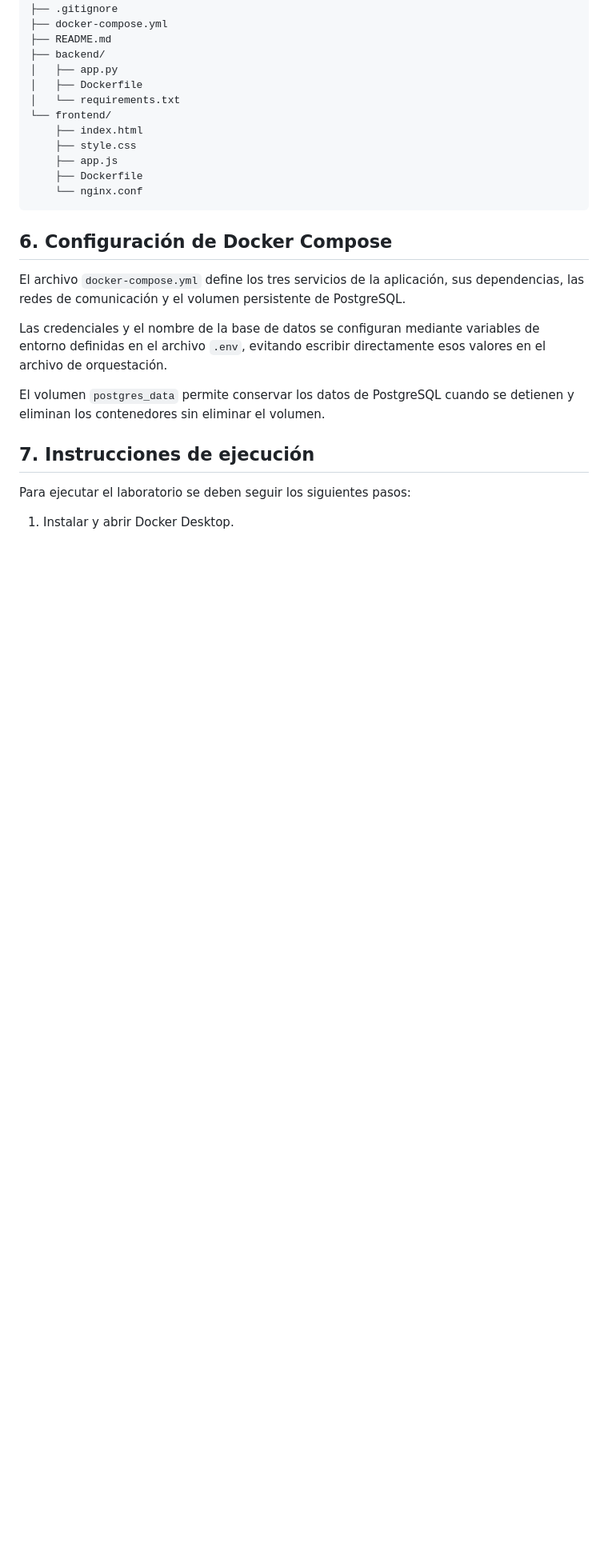
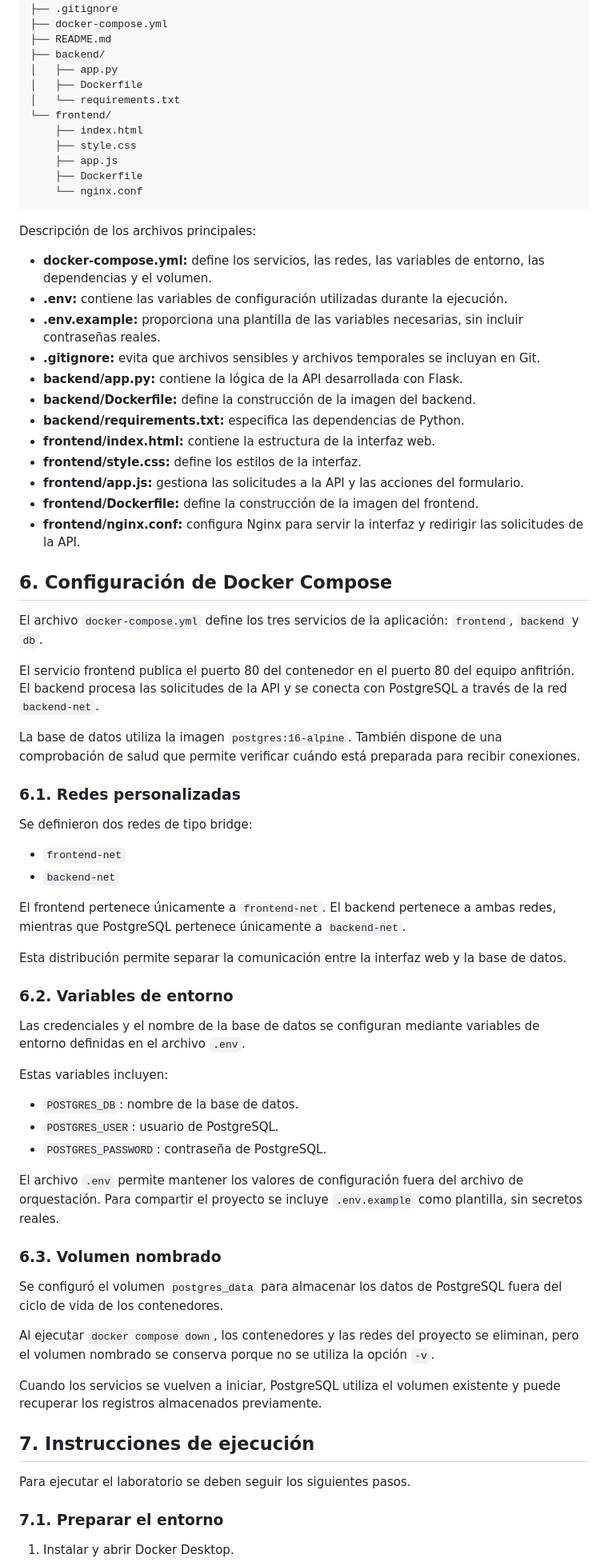
Before and after one commit to Alexandra00614/laboratorio-devops-docker-compose, a Markdown page: README.md, the part around the change printed below. Shown: that part at 80% size. GitHub-like rendering; blank space fills up the shorter version.

````diff
--- a/README.md
+++ b/README.md
@@ -69,16 +83,64 @@ laboratorio-docker/
     └── nginx.conf
 ```
 
+Descripción de los archivos principales:
+
+- **docker-compose.yml:** define los servicios, las redes, las variables de entorno, las dependencias y el volumen.
+- **.env:** contiene las variables de configuración utilizadas durante la ejecución.
+- **.env.example:** proporciona una plantilla de las variables necesarias, sin incluir contraseñas reales.
+- **.gitignore:** evita que archivos sensibles y archivos temporales se incluyan en Git.
+- **backend/app.py:** contiene la lógica de la API desarrollada con Flask.
+- **backend/Dockerfile:** define la construcción de la imagen del backend.
+- **backend/requirements.txt:** especifica las dependencias de Python.
+- **frontend/index.html:** contiene la estructura de la interfaz web.
+- **frontend/style.css:** define los estilos de la interfaz.
+- **frontend/app.js:** gestiona las solicitudes a la API y las acciones del formulario.
+- **frontend/Dockerfile:** define la construcción de la imagen del frontend.
+- **frontend/nginx.conf:** configura Nginx para servir la interfaz y redirigir las solicitudes de la API.
+
 ## 6. Configuración de Docker Compose
 
-El archivo `docker-compose.yml` define los tres servicios de la aplicación, sus dependencias, las redes de comunicación y el volumen persistente de PostgreSQL.
+El archivo `docker-compose.yml` define los tres servicios de la aplicación: `frontend`, `backend` y `db`.
 
-Las credenciales y el nombre de la base de datos se configuran mediante variables de entorno definidas en el archivo `.env`, evitando escribir directamente esos valores en el archivo de orquestación.
+El servicio frontend publica el puerto 80 del contenedor en el puerto 80 del equipo anfitrión. El backend procesa las solicitudes de la API y se conecta con PostgreSQL a través de la red `backend-net`.
 
-El volumen `postgres_data` permite conservar los datos de PostgreSQL cuando se detienen y eliminan los contenedores sin eliminar el volumen.
+La base de datos utiliza la imagen `postgres:16-alpine`. También dispone de una comprobación de salud que permite verificar cuándo está preparada para recibir conexiones.
+
+### 6.1. Redes personalizadas
+
+Se definieron dos redes de tipo bridge:
+
+- `frontend-net`
+- `backend-net`
+
+El frontend pertenece únicamente a `frontend-net`. El backend pertenece a ambas redes, mientras que PostgreSQL pertenece únicamente a `backend-net`.
+
+Esta distribución permite separar la comunicación entre la interfaz web y la base de datos.
+
+### 6.2. Variables de entorno
+
+Las credenciales y el nombre de la base de datos se configuran mediante variables de entorno definidas en el archivo `.env`.
+
+Estas variables incluyen:
+
+- `POSTGRES_DB`: nombre de la base de datos.
+- `POSTGRES_USER`: usuario de PostgreSQL.
+- `POSTGRES_PASSWORD`: contraseña de PostgreSQL.
+
+El archivo `.env` permite mantener los valores de configuración fuera del archivo de orquestación. Para compartir el proyecto se incluye `.env.example` como plantilla, sin secretos reales.
+
+### 6.3. Volumen nombrado
+
+Se configuró el volumen `postgres_data` para almacenar los datos de PostgreSQL fuera del ciclo de vida de los contenedores.
+
+Al ejecutar `docker compose down`, los contenedores y las redes del proyecto se eliminan, pero el volumen nombrado se conserva porque no se utiliza la opción `-v`.
+
+Cuando los servicios se vuelven a iniciar, PostgreSQL utiliza el volumen existente y puede recuperar los registros almacenados previamente.
 
 ## 7. Instrucciones de ejecución
 
-Para ejecutar el laboratorio se deben seguir los siguientes pasos:
+Para ejecutar el laboratorio se deben seguir los siguientes pasos.
+
+### 7.1. Preparar el entorno
 
 1. Instalar y abrir Docker Desktop.
````
Also changed, not shown: other parts of README.md (+118 -50 lines).
